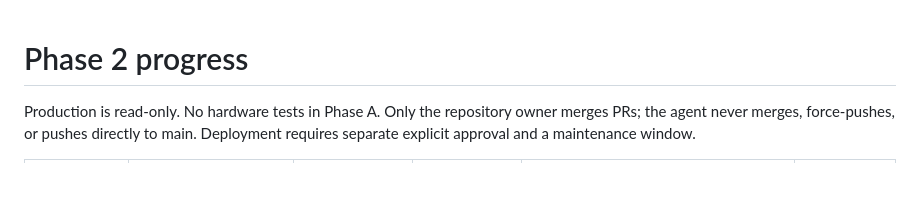
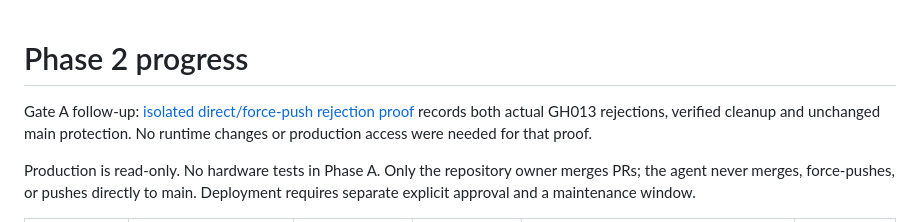
Before and after one commit to abdlmalekluttee/BroadcastRouter, a Markdown page: docs/PHASE2_PROGRESS.md, the part around the change. Rendered like a GitHub page; blank space fills up the shorter version.

Commit message:
docs: record isolated direct and force push rejection proof

```diff
--- a/docs/PHASE2_PROGRESS.md
+++ b/docs/PHASE2_PROGRESS.md
@@ -1,4 +1,8 @@
 # Phase 2 progress
+
+Gate A follow-up: [isolated direct/force-push rejection proof](phase2/P2-01-protection-proof.md)
+records both actual GH013 rejections, verified cleanup and unchanged main protection.
+No runtime changes or production access were needed for that proof.
 
 Production is read-only. No hardware tests in Phase A. Only the repository owner
 merges PRs; the agent never merges, force-pushes, or pushes directly to main.
```
Also changed, not shown: docs/phase2/P2-01-protection-proof.md (added, +43 -0 lines).
